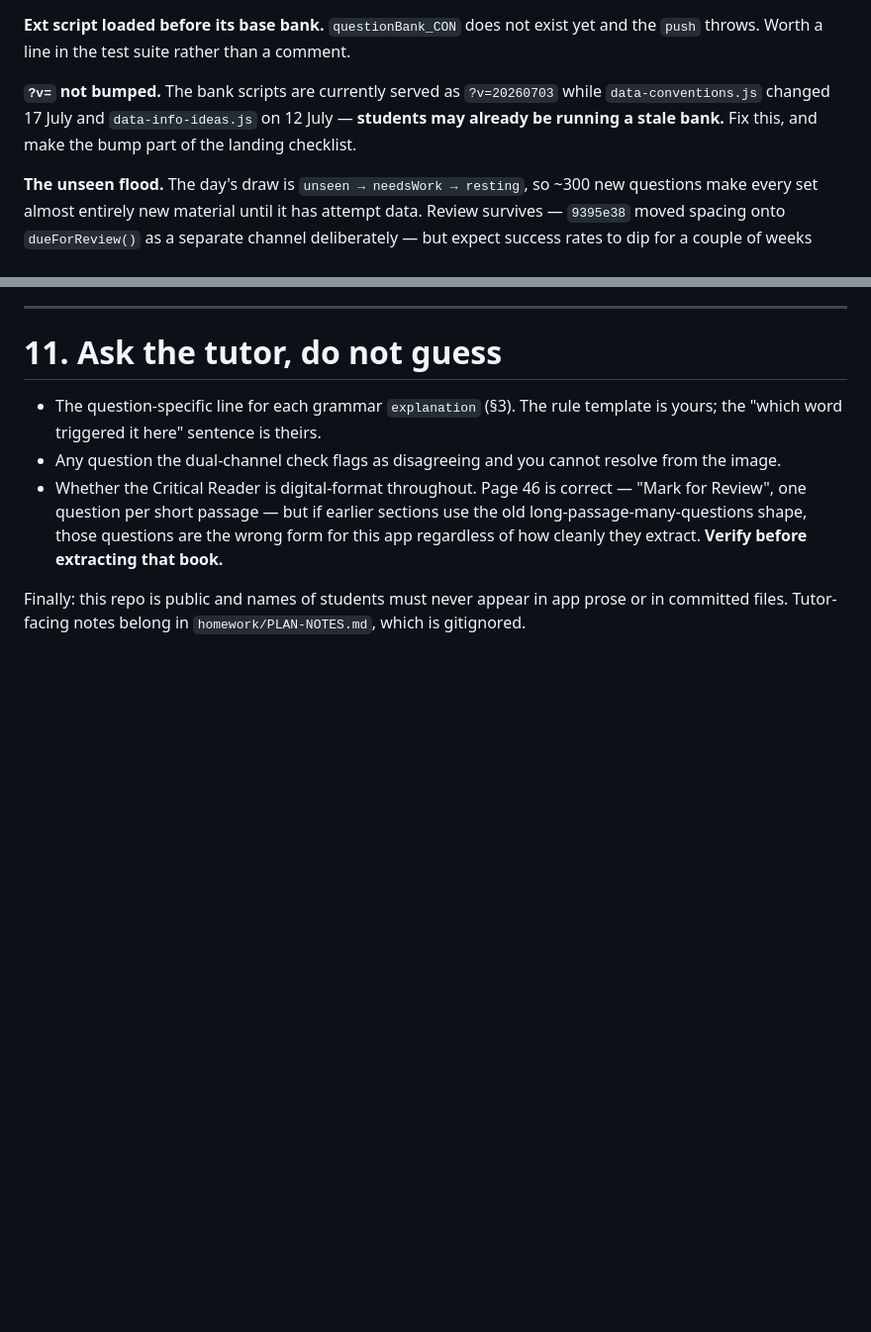
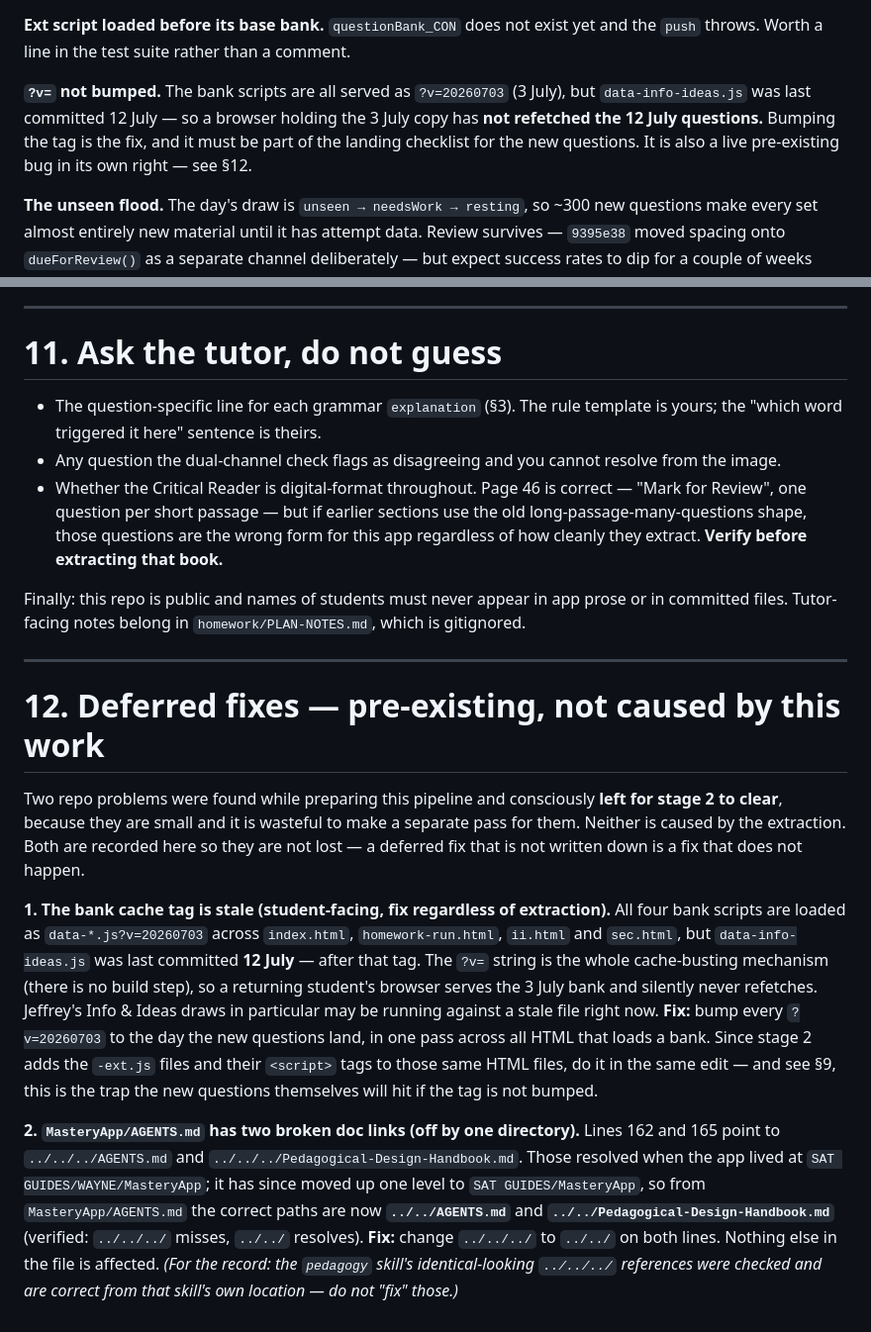
Before and after one commit to Gabriel-on-the-hill/SAT-RW, a Markdown page: tools/EXTRACTION-GUIDE.md, 2 parts joined by grey strips. Shown at 99% size. Drawn GitHub-style; blank space fills up the shorter version.

Commit message:
Record the two deferred pre-existing fixes in the extraction guide
Adds §12 to the guide: a register of two repo problems found while building
stage 1, consciously left for the stage-2 session to clear so they are not
lost.

  1. The bank cache tag is stale. All four banks load as ?v=20260703 but
     data-info-ideas.js was committed 12 July, so returning browsers serve
     the 3 July bank and never refetch. Bumping the tag is already the trap
     in §9 and the landing-checklist step in §10; §12 states it as a live
     student-facing bug to fix regardless of extraction.

  2. MasteryApp/AGENTS.md lines 162 & 165 link to ../../../ for the root
     house rules and handbook, off by one after the app moved up from
     WAYNE/MasteryApp; correct is ../../. Verified. The pedagogy skill's
     look-alike ../../../ links were checked and are correct — flagged so
     the next session does not "fix" them.

§9's cache-tag claim tightened to the git-verifiable date (info-ideas
committed 12 July > the 3 July tag) rather than a filesystem mtime.

No question data and no code behaviour changed.

Co-Authored-By: Claude Opus 4.8 <noreply@anthropic.com>

```diff
--- a/tools/EXTRACTION-GUIDE.md
+++ b/tools/EXTRACTION-GUIDE.md
@@ -380,9 +380,10 @@ image catches it.
 **Ext script loaded before its base bank.** `questionBank_CON` does not exist yet and the `push`
 throws. Worth a line in the test suite rather than a comment.
 
-**`?v=` not bumped.** The bank scripts are currently served as `?v=20260703` while
-`data-conventions.js` changed 17 July and `data-info-ideas.js` on 12 July — **students may already be
-running a stale bank.** Fix this, and make the bump part of the landing checklist.
+**`?v=` not bumped.** The bank scripts are all served as `?v=20260703` (3 July), but
+`data-info-ideas.js` was last committed 12 July — so a browser holding the 3 July copy has **not
+refetched the 12 July questions.** Bumping the tag is the fix, and it must be part of the landing
+checklist for the new questions. It is also a live pre-existing bug in its own right — see §12.
 
 **The unseen flood.** The day's draw is `unseen → needsWork → resting`, so ~300 new questions make
 every set almost entirely new material until it has attempt data. Review survives — `9395e38` moved
@@ -445,3 +446,31 @@ needed there, and both suites must be run.
 
 Finally: this repo is public and names of students must never appear in app prose or in committed
 files. Tutor-facing notes belong in `homework/PLAN-NOTES.md`, which is gitignored.
+
+---
+
+# 12. Deferred fixes — pre-existing, not caused by this work
+
+Two repo problems were found while preparing this pipeline and consciously **left for stage 2 to
+clear**, because they are small and it is wasteful to make a separate pass for them. Neither is caused
+by the extraction. Both are recorded here so they are not lost — a deferred fix that is not written
+down is a fix that does not happen.
+
+**1. The bank cache tag is stale (student-facing, fix regardless of extraction).**
+All four bank scripts are loaded as `data-*.js?v=20260703` across `index.html`, `homework-run.html`,
+`ii.html` and `sec.html`, but `data-info-ideas.js` was last committed **12 July** — after that tag.
+The `?v=` string is the whole cache-busting mechanism (there is no build step), so a returning
+student's browser serves the 3 July bank and silently never refetches. Jeffrey's Info & Ideas draws
+in particular may be running against a stale file right now. **Fix:** bump every `?v=20260703` to the
+day the new questions land, in one pass across all HTML that loads a bank. Since stage 2 adds the
+`-ext.js` files and their `<script>` tags to those same HTML files, do it in the same edit — and see
+§9, this is the trap the new questions themselves will hit if the tag is not bumped.
+
+**2. `MasteryApp/AGENTS.md` has two broken doc links (off by one directory).**
+Lines 162 and 165 point to `../../../AGENTS.md` and `../../../Pedagogical-Design-Handbook.md`. Those
+resolved when the app lived at `SAT GUIDES/WAYNE/MasteryApp`; it has since moved up one level to
+`SAT GUIDES/MasteryApp`, so from `MasteryApp/AGENTS.md` the correct paths are now **`../../AGENTS.md`**
+and **`../../Pedagogical-Design-Handbook.md`** (verified: `../../../` misses, `../../` resolves).
+**Fix:** change `../../../` to `../../` on both lines. Nothing else in the file is affected.
+*(For the record: the `pedagogy` skill's identical-looking `../../../` references were checked and
+are correct from that skill's own location — do not "fix" those.)*
```
